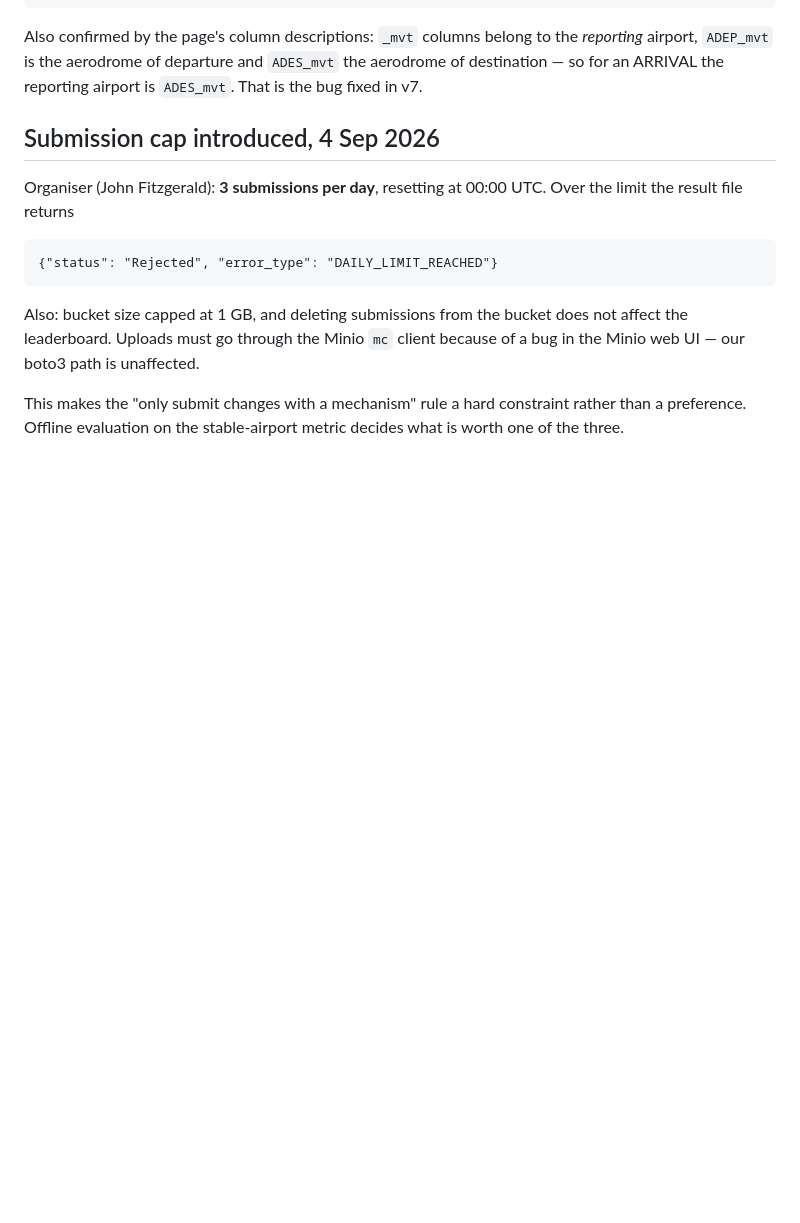
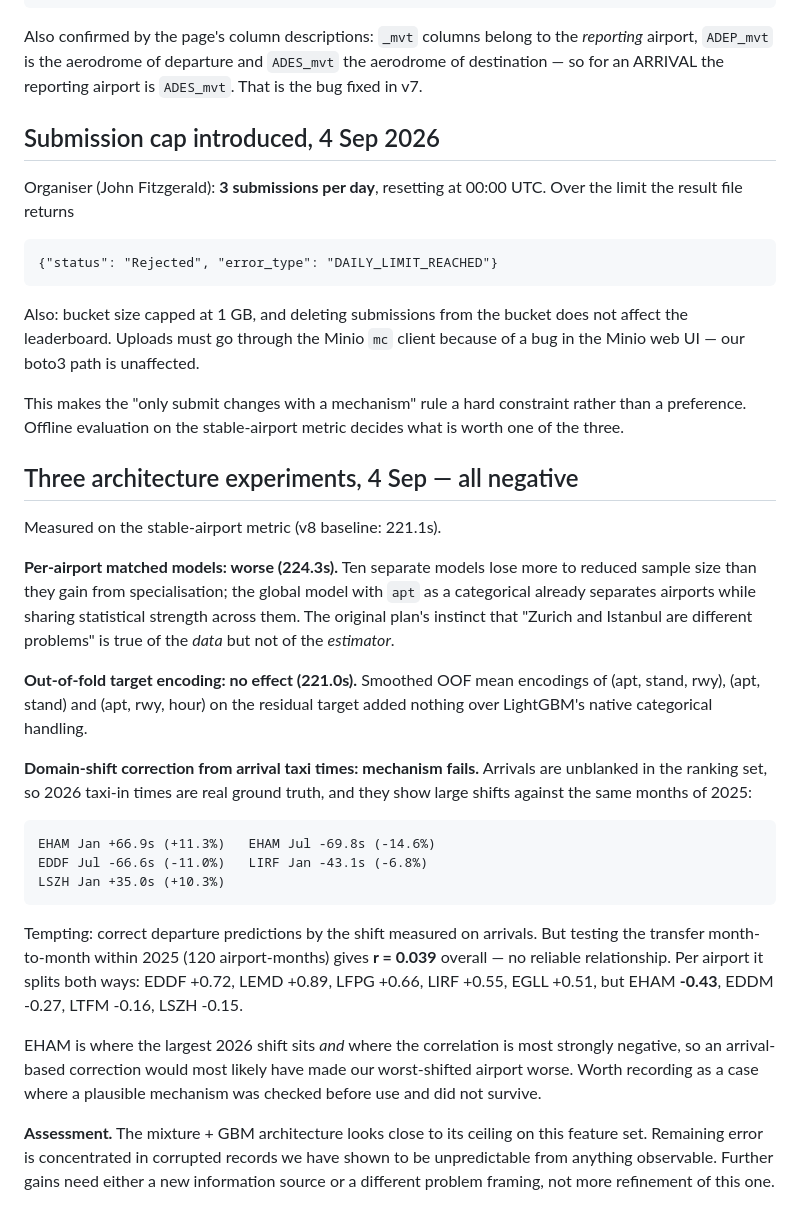
Before and after one commit to nurcombethorne-lgtm/prc-taxitime, a Markdown page: notes/FINDINGS.md, the part around the change. GitHub-like rendering; blank space fills up the shorter version.

Commit message:
Record three negative architecture experiments

```diff
--- a/notes/FINDINGS.md
+++ b/notes/FINDINGS.md
@@ -491,3 +491,43 @@ client because of a bug in the Minio web UI — our boto3 path is unaffected.
 This makes the "only submit changes with a mechanism" rule a hard
 constraint rather than a preference. Offline evaluation on the
 stable-airport metric decides what is worth one of the three.
+
+## Three architecture experiments, 4 Sep — all negative
+
+Measured on the stable-airport metric (v8 baseline: 221.1s).
+
+**Per-airport matched models: worse (224.3s).** Ten separate models lose
+more to reduced sample size than they gain from specialisation; the global
+model with `apt` as a categorical already separates airports while sharing
+statistical strength across them. The original plan's instinct that
+"Zurich and Istanbul are different problems" is true of the *data* but not
+of the *estimator*.
+
+**Out-of-fold target encoding: no effect (221.0s).** Smoothed OOF mean
+encodings of (apt, stand, rwy), (apt, stand) and (apt, rwy, hour) on the
+residual target added nothing over LightGBM's native categorical handling.
+
+**Domain-shift correction from arrival taxi times: mechanism fails.**
+Arrivals are unblanked in the ranking set, so 2026 taxi-in times are real
+ground truth, and they show large shifts against the same months of 2025:
+
+    EHAM Jan +66.9s (+11.3%)   EHAM Jul -69.8s (-14.6%)
+    EDDF Jul -66.6s (-11.0%)   LIRF Jan -43.1s (-6.8%)
+    LSZH Jan +35.0s (+10.3%)
+
+Tempting: correct departure predictions by the shift measured on arrivals.
+But testing the transfer month-to-month within 2025 (120 airport-months)
+gives **r = 0.039** overall — no reliable relationship. Per airport it
+splits both ways: EDDF +0.72, LEMD +0.89, LFPG +0.66, LIRF +0.55, EGLL
++0.51, but EHAM **-0.43**, EDDM -0.27, LTFM -0.16, LSZH -0.15.
+
+EHAM is where the largest 2026 shift sits *and* where the correlation is
+most strongly negative, so an arrival-based correction would most likely
+have made our worst-shifted airport worse. Worth recording as a case where
+a plausible mechanism was checked before use and did not survive.
+
+**Assessment.** The mixture + GBM architecture looks close to its ceiling
+on this feature set. Remaining error is concentrated in corrupted records
+we have shown to be unpredictable from anything observable. Further gains
+need either a new information source or a different problem framing, not
+more refinement of this one.
```
